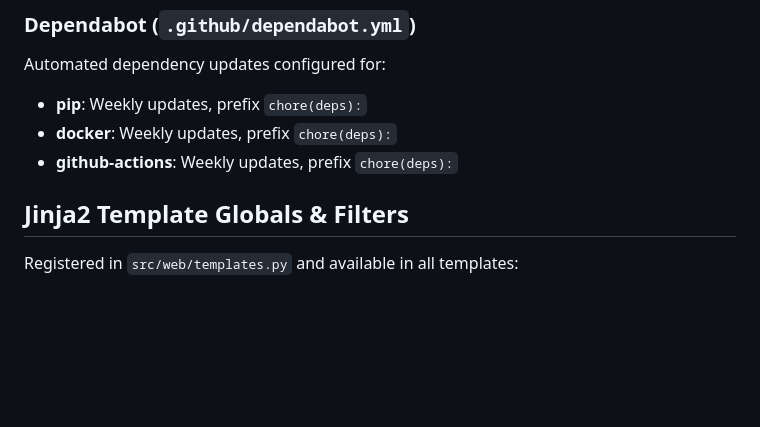
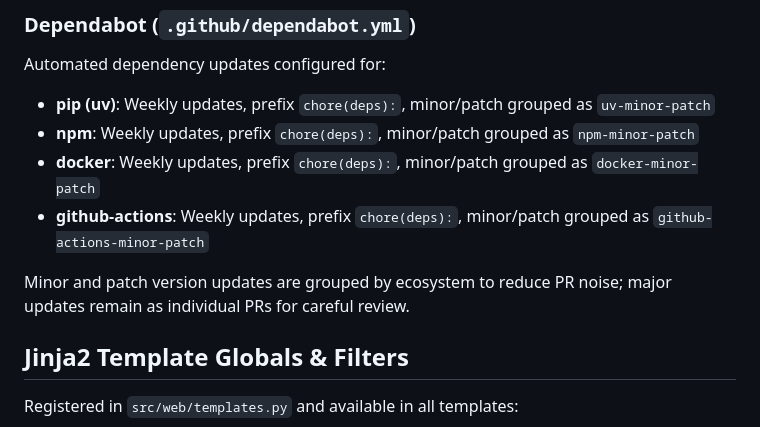
Before and after one commit to onlydole/overdue, a Markdown page: TOOLS.md, the part around the change. Drawn GitHub-style; blank space fills up the shorter version.

Commit message:
docs: add comprehensive developer tooling and API reference guide

```diff
--- a/TOOLS.md
+++ b/TOOLS.md
@@ -306,9 +306,12 @@ Install dev dependencies: `pip install -e ".[dev]"`
 ### Dependabot (`.github/dependabot.yml`)
 
 Automated dependency updates configured for:
-- **pip**: Weekly updates, prefix `chore(deps):`
-- **docker**: Weekly updates, prefix `chore(deps):`
-- **github-actions**: Weekly updates, prefix `chore(deps):`
+- **pip (uv)**: Weekly updates, prefix `chore(deps):`, minor/patch grouped as `uv-minor-patch`
+- **npm**: Weekly updates, prefix `chore(deps):`, minor/patch grouped as `npm-minor-patch`
+- **docker**: Weekly updates, prefix `chore(deps):`, minor/patch grouped as `docker-minor-patch`
+- **github-actions**: Weekly updates, prefix `chore(deps):`, minor/patch grouped as `github-actions-minor-patch`
+
+Minor and patch version updates are grouped by ecosystem to reduce PR noise; major updates remain as individual PRs for careful review.
 
 ## Jinja2 Template Globals & Filters
 
```
